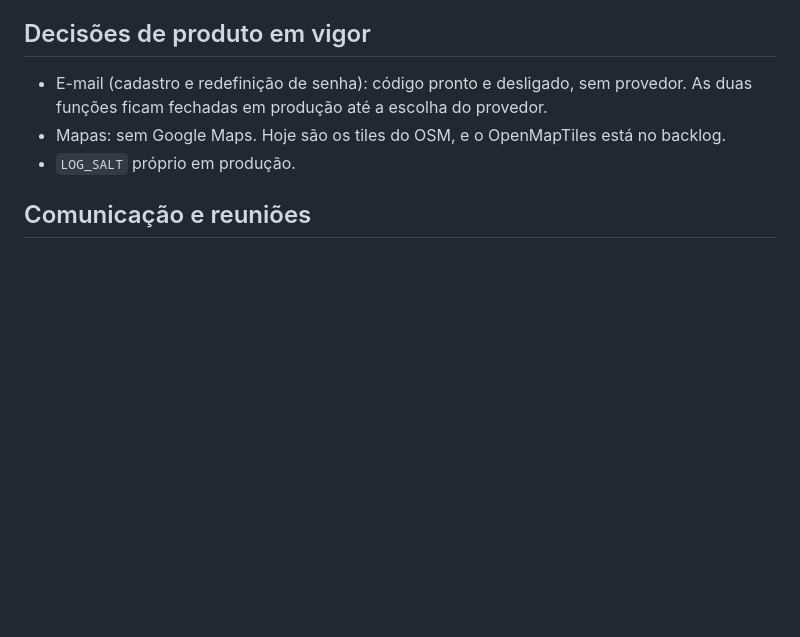
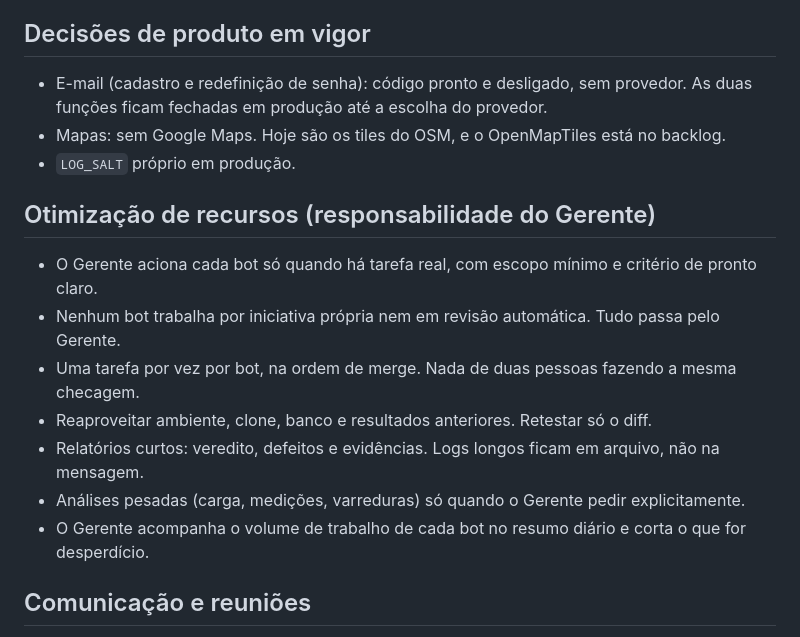
Before and after one commit to rieiro/casalivre, a Markdown page: prompts/regrasbots.md, the part around the change. GitHub-like rendering; blank space fills up the shorter version.

Commit message:
docs: otimização de recursos dos bots

```diff
--- a/prompts/regrasbots.md
+++ b/prompts/regrasbots.md
@@ -45,6 +45,15 @@ Decisões do usuário (Rafael/rieiro). Em caso de dúvida, vale a decisão mais
 - Mapas: sem Google Maps. Hoje são os tiles do OSM, e o OpenMapTiles está no backlog.
 - `LOG_SALT` próprio em produção.
 
+## Otimização de recursos (responsabilidade do Gerente)
+- O Gerente aciona cada bot só quando há tarefa real, com escopo mínimo e critério de pronto claro.
+- Nenhum bot trabalha por iniciativa própria nem em revisão automática. Tudo passa pelo Gerente.
+- Uma tarefa por vez por bot, na ordem de merge. Nada de duas pessoas fazendo a mesma checagem.
+- Reaproveitar ambiente, clone, banco e resultados anteriores. Retestar só o diff.
+- Relatórios curtos: veredito, defeitos e evidências. Logs longos ficam em arquivo, não na mensagem.
+- Análises pesadas (carga, medições, varreduras) só quando o Gerente pedir explicitamente.
+- O Gerente acompanha o volume de trabalho de cada bot no resumo diário e corta o que for desperdício.
+
 ## Comunicação e reuniões
 - Tudo em português.
 - Reunião diária com o usuário para ver o progresso. Ela pode ser adiantada quando todos tiverem entregado e o relatório estiver pronto.
```
